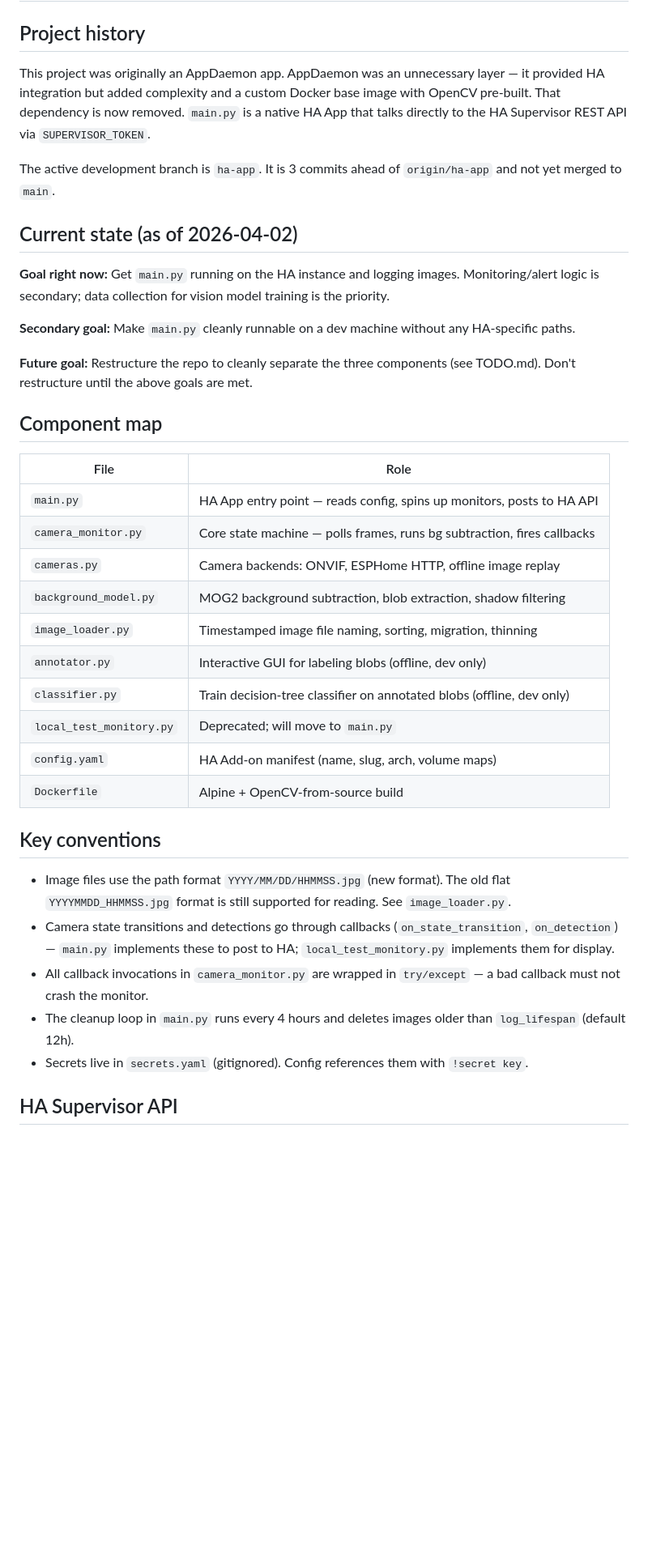
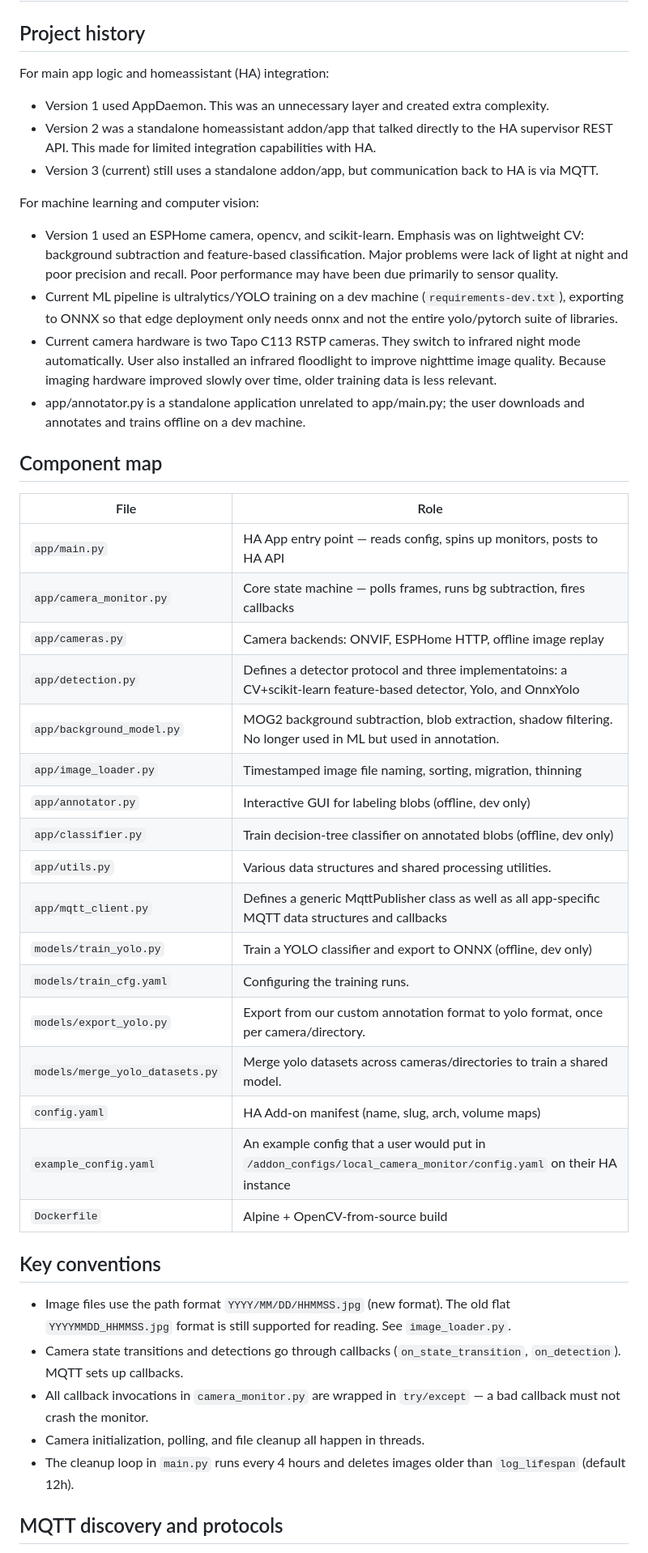
Before and after one commit to wrongu/simplest-camera-monitor, a Markdown page: CLAUDE.md, the part around one of its changes. Shown at 81% size. GitHub-like rendering; blank space fills up the shorter version.

```diff
--- a/CLAUDE.md
+++ b/CLAUDE.md
@@ -2,40 +2,52 @@
 
 ## Project history
 
-This project was originally an AppDaemon app. AppDaemon was an unnecessary layer — it provided HA integration but added complexity and a custom Docker base image with OpenCV pre-built. That dependency is now removed. `main.py` is a native HA App that talks directly to the HA Supervisor REST API via `SUPERVISOR_TOKEN`.
+For main app logic and homeassistant (HA) integration:
 
-The active development branch is `ha-app`. It is 3 commits ahead of `origin/ha-app` and not yet merged to `main`.
+- Version 1 used AppDaemon. This was an unnecessary layer and created extra complexity.
+- Version 2 was a standalone homeassistant addon/app that talked directly to the HA supervisor REST API. This made for limited integration capabilities with HA.
+- Version 3 (current) still uses a standalone addon/app, but communication back to HA is via MQTT.
 
-## Current state (as of 2026-04-02)
+For machine learning and computer vision:
 
-**Goal right now:** Get `main.py` running on the HA instance and logging images. Monitoring/alert logic is secondary; data collection for vision model training is the priority.
-
-**Secondary goal:** Make `main.py` cleanly runnable on a dev machine without any HA-specific paths.
-
-**Future goal:** Restructure the repo to cleanly separate the three components (see TODO.md). Don't restructure until the above goals are met.
+- Version 1 used an ESPHome camera, opencv, and scikit-learn. Emphasis was on lightweight CV: background subtraction and feature-based classification.
+  Major problems were lack of light at night and poor precision and recall. Poor performance may have been due primarily to sensor quality.
+- Current ML pipeline is ultralytics/YOLO training on a dev machine (`requirements-dev.txt`), exporting to ONNX so
+  that edge deployment only needs onnx and not the entire yolo/pytorch suite of libraries.
+- Current camera hardware is two Tapo C113 RSTP cameras. They switch to infrared night mode automatically.
+  User also installed an infrared floodlight to improve nighttime image quality. Because imaging hardware
+  improved slowly over time, older training data is less relevant.
+- app/annotator.py is a standalone application unrelated to app/main.py; the user downloads and annotates and trains offline on a dev machine.
 
 ## Component map
 
-| File                     | Role                                                                    |
-| ------------------------ | ----------------------------------------------------------------------- |
-| `main.py`                | HA App entry point — reads config, spins up monitors, posts to HA API   |
-| `camera_monitor.py`      | Core state machine — polls frames, runs bg subtraction, fires callbacks |
-| `cameras.py`             | Camera backends: ONVIF, ESPHome HTTP, offline image replay              |
-| `background_model.py`    | MOG2 background subtraction, blob extraction, shadow filtering          |
-| `image_loader.py`        | Timestamped image file naming, sorting, migration, thinning             |
-| `annotator.py`           | Interactive GUI for labeling blobs (offline, dev only)                  |
-| `classifier.py`          | Train decision-tree classifier on annotated blobs (offline, dev only)   |
-| `local_test_monitory.py` | Deprecated; will move to `main.py`                                      |
-| `config.yaml`            | HA Add-on manifest (name, slug, arch, volume maps)                      |
-| `Dockerfile`             | Alpine + OpenCV-from-source build                                       |
+| File                            | Role                                                                                                                |
+|---------------------------------|---------------------------------------------------------------------------------------------------------------------|
+| `app/main.py`                   | HA App entry point — reads config, spins up monitors, posts to HA API                                               |
+| `app/camera_monitor.py`         | Core state machine — polls frames, runs bg subtraction, fires callbacks                                             |
+| `app/cameras.py`                | Camera backends: ONVIF, ESPHome HTTP, offline image replay                                                          |
+| `app/detection.py`              | Defines a detector protocol and three implementatoins: a CV+scikit-learn feature-based detector, Yolo, and OnnxYolo |
+| `app/background_model.py`       | MOG2 background subtraction, blob extraction, shadow filtering. No longer used in ML but used in annotation.        |
+| `app/image_loader.py`           | Timestamped image file naming, sorting, migration, thinning                                                         |
+| `app/annotator.py`              | Interactive GUI for labeling blobs (offline, dev only)                                                              |
+| `app/classifier.py`             | Train decision-tree classifier on annotated blobs (offline, dev only)                                               |
+| `app/utils.py`                  | Various data structures and shared processing utilities.                                                            |
+| `app/mqtt_client.py`            | Defines a generic MqttPublisher class as well as all app-specific MQTT data structures and callbacks                |
+| `models/train_yolo.py`          | Train a YOLO classifier and export to ONNX (offline, dev only)                                                      |
+| `models/train_cfg.yaml`         | Configuring the training runs.                                                                                      |
+| `models/export_yolo.py`         | Export from our custom annotation format to yolo format, once per camera/directory.                                 |
+| `models/merge_yolo_datasets.py` | Merge yolo datasets across cameras/directories to train a shared model.                                             |
+| `config.yaml`                   | HA Add-on manifest (name, slug, arch, volume maps)                                                                  |
+| `example_config.yaml`           | An example config that a user would put in `/addon_configs/local_camera_monitor/config.yaml` on their HA instance   |
+| `Dockerfile`                    | Alpine + OpenCV-from-source build                                                                                   |
 
 ## Key conventions
 
 - Image files use the path format `YYYY/MM/DD/HHMMSS.jpg` (new format). The old flat `YYYYMMDD_HHMMSS.jpg` format is still supported for reading. See `image_loader.py`.
-- Camera state transitions and detections go through callbacks (`on_state_transition`, `on_detection`) — `main.py` implements these to post to HA; `local_test_monitory.py` implements them for display.
+- Camera state transitions and detections go through callbacks (`on_state_transition`, `on_detection`). MQTT sets up callbacks.
 - All callback invocations in `camera_monitor.py` are wrapped in `try/except` — a bad callback must not crash the monitor.
+- Camera initialization, polling, and file cleanup all happen in threads.
 - The cleanup loop in `main.py` runs every 4 hours and deletes images older than `log_lifespan` (default 12h).
-- Secrets live in `secrets.yaml` (gitignored). Config references them with `!secret key`.
 
-## HA Supervisor API
+## MQTT discovery and protocols
 
```
Also changed, not shown: other parts of CLAUDE.md (+7 -20 lines), README.md (+54 -16 lines).
